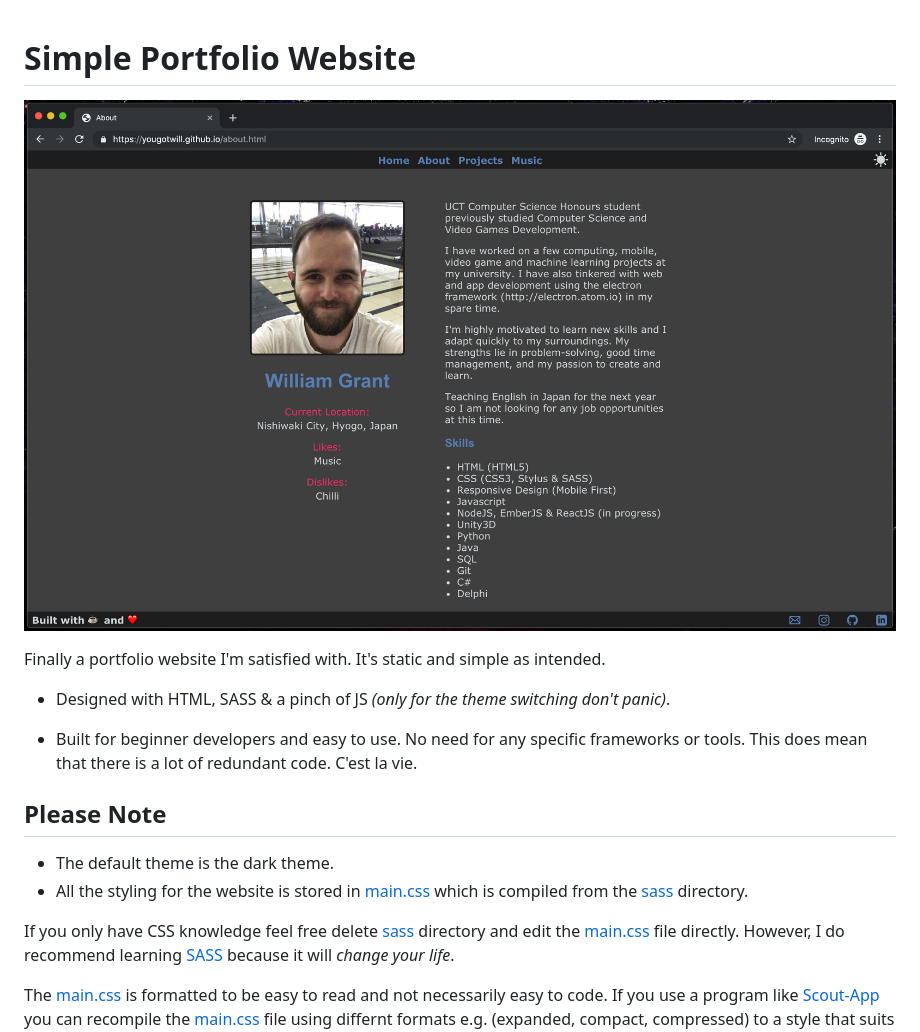
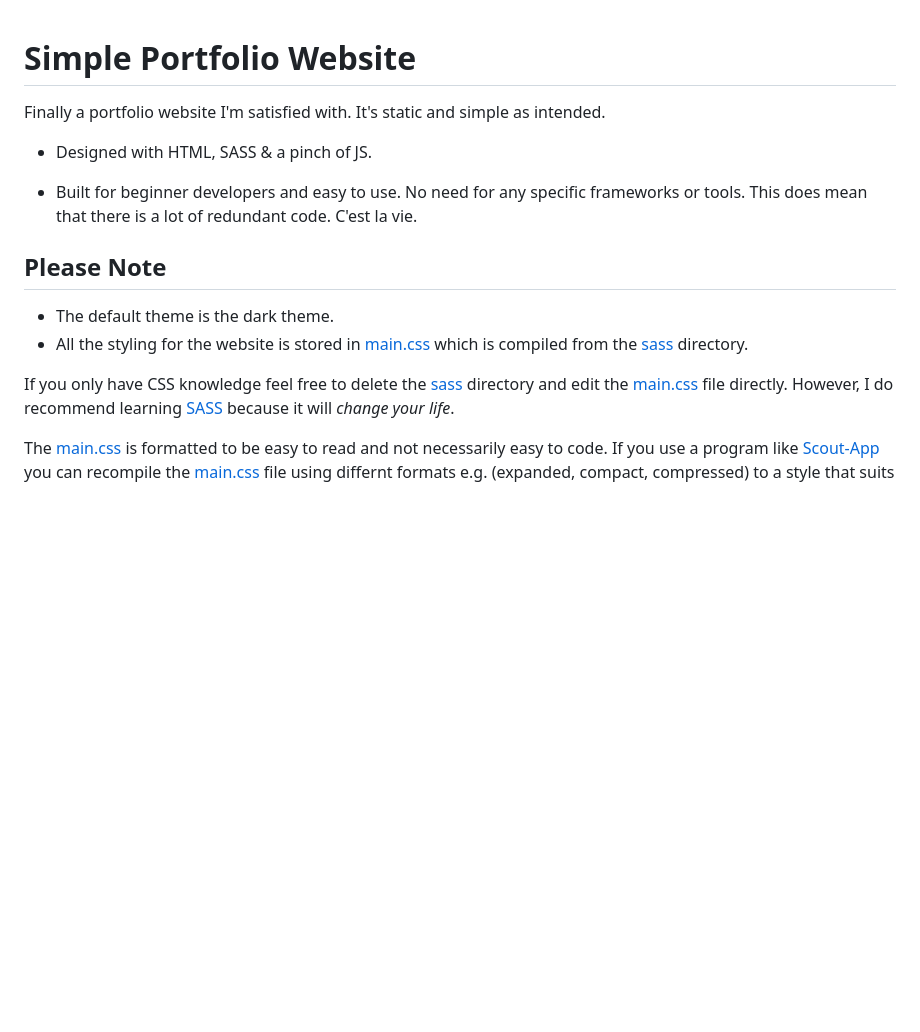
Before and after one commit to yougotwill/portfolio-site, a Markdown page: README.md, the part around the change printed below. Rendered like a GitHub page; pictures changed too: assets/images/site.png (deleted); blank space fills up the shorter version.

Commit message:
updated the README screenshots

```diff
--- a/README.md
+++ b/README.md
@@ -1,10 +1,8 @@
 # Simple Portfolio Website
-
-![Screenshot](assets/images/site.png)
 
 Finally a portfolio website I'm satisfied with. It's static and simple as intended.
 
-- Designed with HTML, SASS & a pinch of JS *(only for the theme switching don't panic)*.
+- Designed with HTML, SASS & a pinch of JS.
 
 - Built for beginner developers and easy to use. No need for any specific frameworks or tools. This does mean that there is a lot of redundant code. C'est la vie.
 
@@ -12,7 +10,7 @@ Finally a portfolio website I'm satisfied with. It's static and simple as intend
 - The default theme is the dark theme.
 - All the styling for the website is stored in [main.css](main.css) which is compiled from the [sass](sass) directory.
 
-If you only have CSS knowledge feel free delete [sass](sass) directory and edit the [main.css](main.css) file directly.
+If you only have CSS knowledge feel free to delete the [sass](sass) directory and edit the [main.css](main.css) file directly.
 However, I do recommend learning [SASS](https://sass-lang.com) because it will *change your life*.
 
 The [main.css](main.css) is formatted to be easy to read and not necessarily easy to code. If you use a program like [Scout-App](https://scout-app.io) you can recompile the [main.css](main.css) file using differnt formats e.g. (expanded, compact, compressed) to a style that suits you.
```
Also changed, not shown: other parts of README.md (+9 -0 lines), assets/images/screenshot-desktop.png (added), assets/images/screenshot-mobile.png (added).
